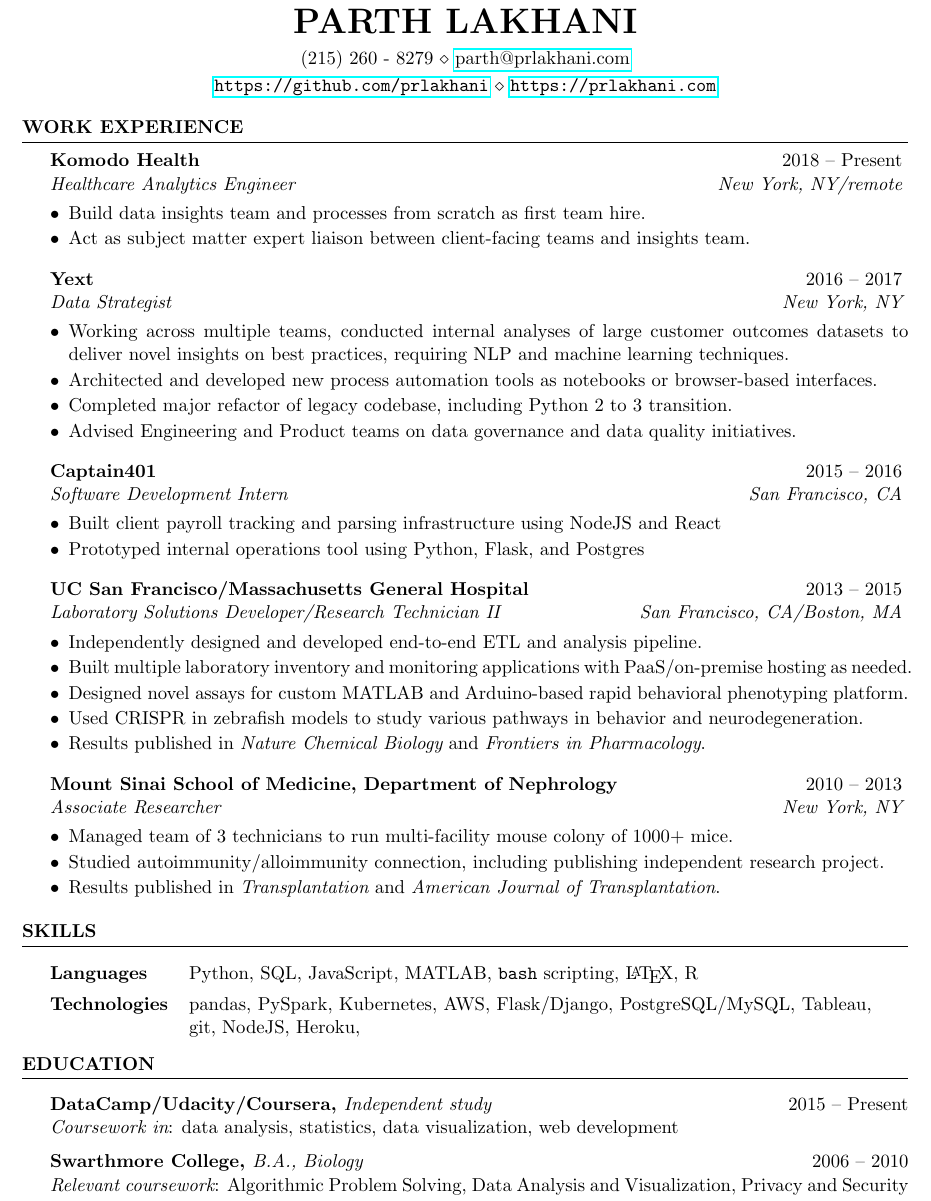
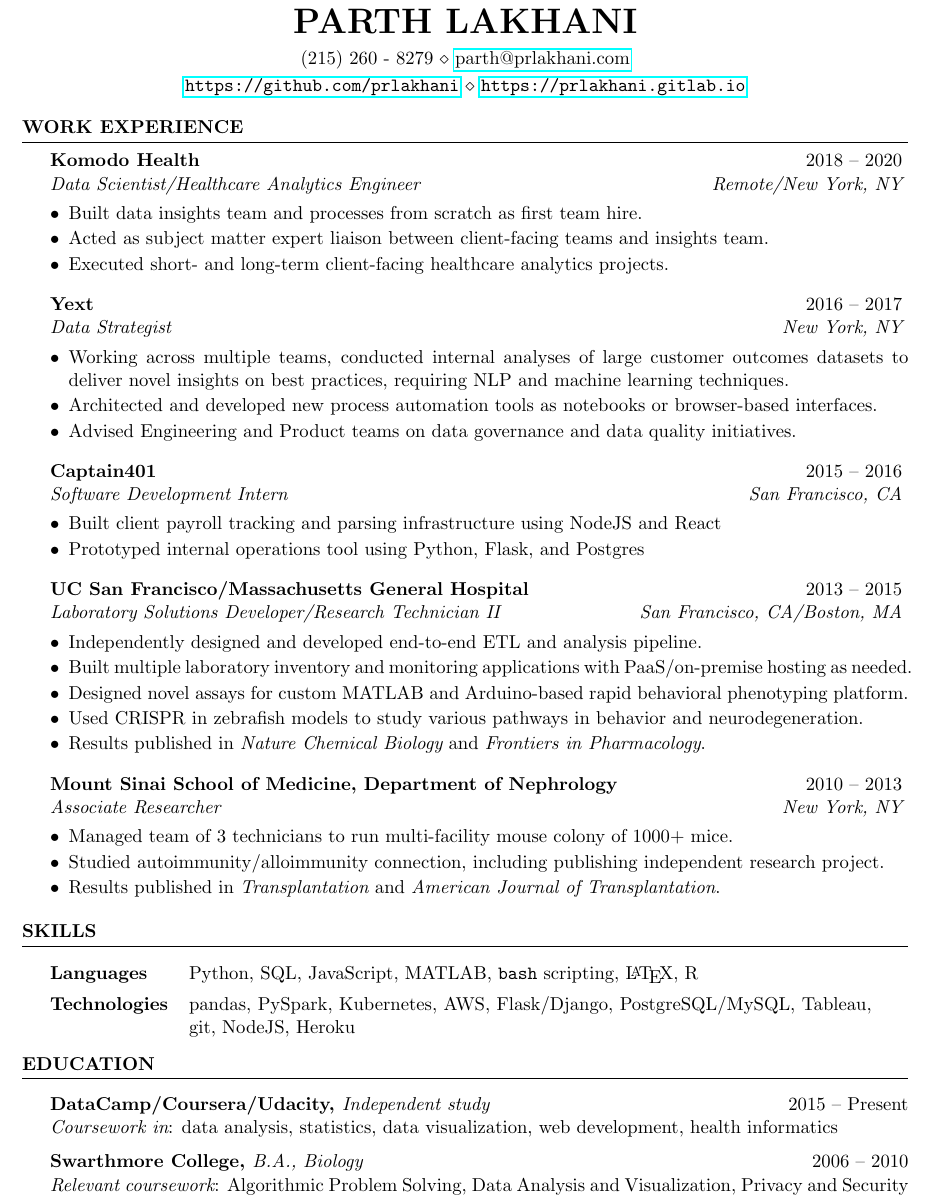
Before and after one commit to prlakhani/resume, a LaTeX CV (LakhaniResume.tex): part of the page, cut so that both start at the same text. Compiled offline with pdfLaTeX.

Commit message:
add komodo details; typos

```diff
--- a/LakhaniResume.tex
+++ b/LakhaniResume.tex
@@ -27,7 +27,7 @@
 \name{Parth Lakhani} % Your name
 
 \address{(215) 260 - 8279 \\ \href{mailto:parth@prlakhani.com}{parth@prlakhani.com}}
-\address{\url{https://github.com/prlakhani} \\ \url{https://prlakhani.com}}
+\address{\url{https://github.com/prlakhani} \\ \url{https://prlakhani.gitlab.io}}
 \begin{document}
 \bibliographystyle{mynature}
 
@@ -37,16 +37,16 @@
 %-------------------------------------------------------------------------
 
 \begin{rSection}{Work Experience}
-\begin{rSubsection}{Komodo Health}{2018 -- Present}{Healthcare Analytics Engineer}{New York, NY/remote}
-\item Build data insights team and processes from scratch as first team hire.
-\item Act as subject matter expert liaison between client-facing teams and insights team.
+\begin{rSubsection}{Komodo Health}{2018 -- 2020}{Data Scientist/Healthcare Analytics Engineer}{Remote/New York, NY}
+\item Built data insights team and processes from scratch as first team hire.
+\item Acted as subject matter expert liaison between client-facing teams and insights team.
+\item Executed short- and long-term client-facing healthcare analytics projects.
 
 \end{rSubsection}
 %------------------------------------------------
 \begin{rSubsection}{Yext}{2016 -- 2017}{Data Strategist}{New York, NY}
 \item Working across multiple teams, conducted internal analyses of large customer outcomes datasets to deliver novel insights on best practices, requiring NLP and machine learning techniques.
 \item Architected and developed new process automation tools as notebooks or browser-based interfaces.
-\item Completed major refactor of legacy codebase, including Python 2 to 3 transition.
 \item Advised Engineering and Product teams on data governance and data quality initiatives.
 
 \end{rSubsection}
@@ -104,8 +104,8 @@
 \begin{rSection}{Education}
 \vspace{0.3em}
 
-{\bf DataCamp/Udacity/Coursera, }{\em Independent study} \hfill 2015 -- Present \\
-{\em Coursework in}: data analysis, statistics, data visualization, web development
+{\bf DataCamp/Coursera/Udacity, }{\em Independent study} \hfill 2015 -- Present \\
+{\em Coursework in}: data analysis, statistics, data visualization, web development, health informatics
 
 {\bf Swarthmore College, }{\em B.A., Biology } \hfill 2006 -- 2010 \\
 {\em Relevant coursework}: Algorithmic Problem Solving, Data Analysis and Visualization, Privacy and Security
```
Also changed, not shown: LakhaniResume.pdf, LakhaniResume.tex (2 more changed lines), 2 other files.
